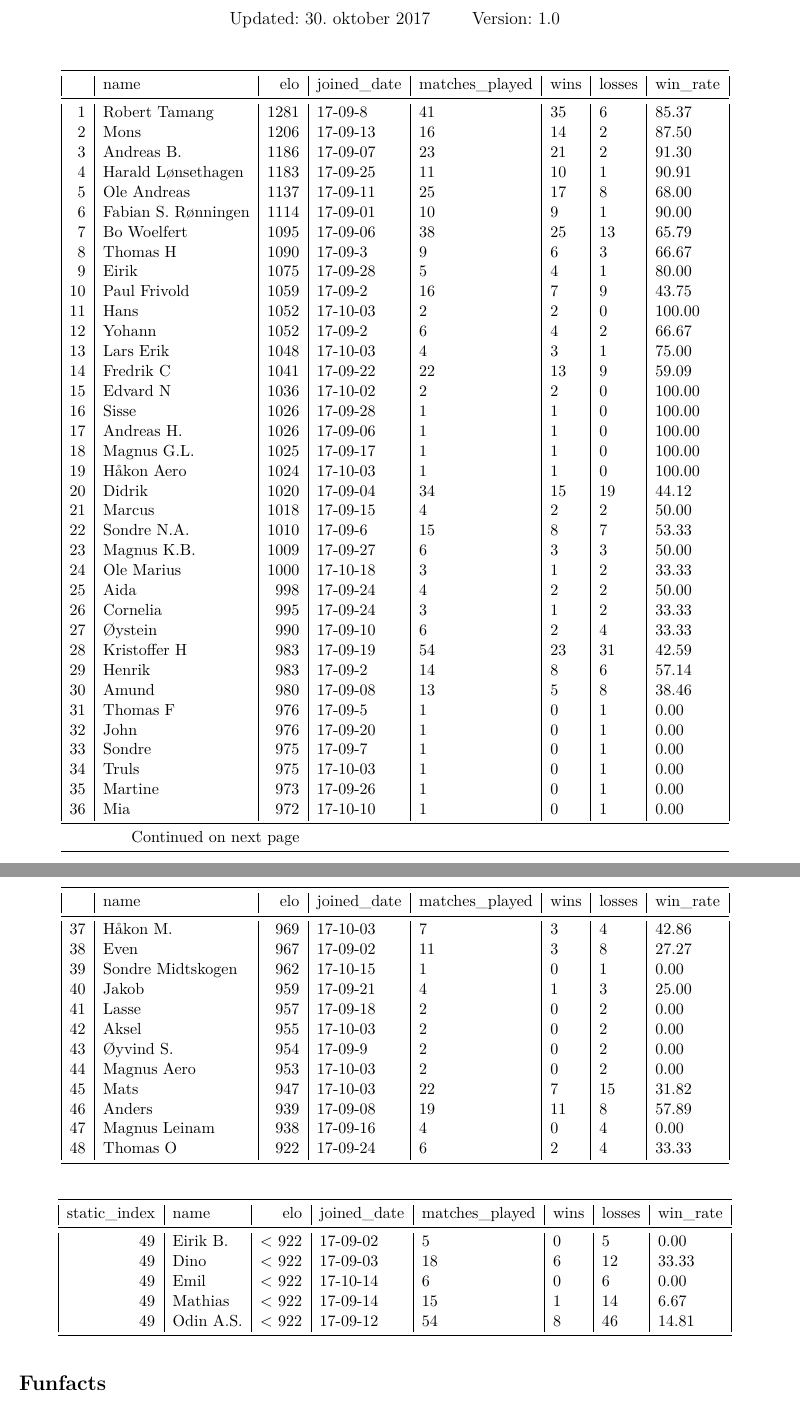
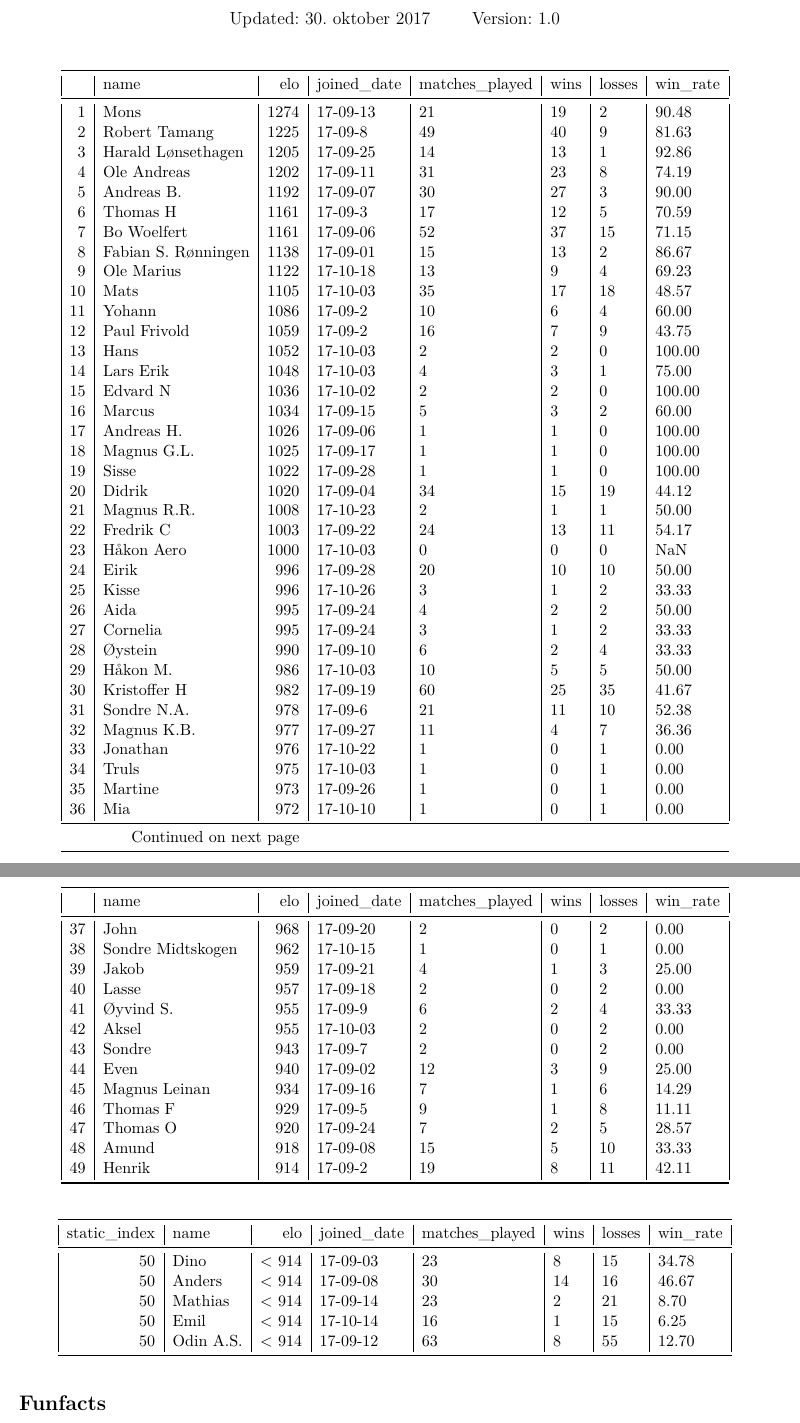
Before and after one commit to Haraldlons/IPK-NTNU-Table-Tennis-ELO-Ladder, a LaTeX document (latex_leaderboard/leaderboard_table.tex, which reads latex_leaderboard/table_1.tex, latex_leaderboard/table_2.tex): two parts of pages 1 and 2 of 2, joined at a grey line, cut so that both start at the same text. Compiled offline with pdfLaTeX.

Commit message:
make new latex-files for latest elo-update

```diff
--- a/latex_leaderboard/table_1.tex
+++ b/latex_leaderboard/table_1.tex
@@ -10,52 +10,53 @@
 
 \bottomrule
 \endlastfoot
-1  &        Robert Tamang &  1281 &     17-09-8 &              41 &    35 &       6 &     85.37 \\
-2  &                 Mons &  1206 &    17-09-13 &              16 &    14 &       2 &     87.50 \\
-3  &           Andreas B. &  1186 &    17-09-07 &              23 &    21 &       2 &     91.30 \\
-4  &   Harald Lønsethagen &  1183 &    17-09-25 &              11 &    10 &       1 &     90.91 \\
-5  &          Ole Andreas &  1137 &    17-09-11 &              25 &    17 &       8 &     68.00 \\
-6  &  Fabian S. Rønningen &  1114 &    17-09-01 &              10 &     9 &       1 &     90.00 \\
-7  &          Bo Woelfert &  1095 &    17-09-06 &              38 &    25 &      13 &     65.79 \\
-8  &             Thomas H &  1090 &     17-09-3 &               9 &     6 &       3 &     66.67 \\
-9  &                Eirik &  1075 &    17-09-28 &               5 &     4 &       1 &     80.00 \\
-10 &         Paul Frivold &  1059 &     17-09-2 &              16 &     7 &       9 &     43.75 \\
-11 &                 Hans &  1052 &    17-10-03 &               2 &     2 &       0 &    100.00 \\
-12 &               Yohann &  1052 &     17-09-2 &               6 &     4 &       2 &     66.67 \\
-13 &            Lars Erik &  1048 &    17-10-03 &               4 &     3 &       1 &     75.00 \\
-14 &            Fredrik C &  1041 &    17-09-22 &              22 &    13 &       9 &     59.09 \\
+1  &                 Mons &  1274 &    17-09-13 &              21 &    19 &       2 &     90.48 \\
+2  &        Robert Tamang &  1225 &     17-09-8 &              49 &    40 &       9 &     81.63 \\
+3  &   Harald Lønsethagen &  1205 &    17-09-25 &              14 &    13 &       1 &     92.86 \\
+4  &          Ole Andreas &  1202 &    17-09-11 &              31 &    23 &       8 &     74.19 \\
+5  &           Andreas B. &  1192 &    17-09-07 &              30 &    27 &       3 &     90.00 \\
+6  &             Thomas H &  1161 &     17-09-3 &              17 &    12 &       5 &     70.59 \\
+7  &          Bo Woelfert &  1161 &    17-09-06 &              52 &    37 &      15 &     71.15 \\
+8  &  Fabian S. Rønningen &  1138 &    17-09-01 &              15 &    13 &       2 &     86.67 \\
+9  &           Ole Marius &  1122 &    17-10-18 &              13 &     9 &       4 &     69.23 \\
+10 &                 Mats &  1105 &    17-10-03 &              35 &    17 &      18 &     48.57 \\
+11 &               Yohann &  1086 &     17-09-2 &              10 &     6 &       4 &     60.00 \\
+12 &         Paul Frivold &  1059 &     17-09-2 &              16 &     7 &       9 &     43.75 \\
+13 &                 Hans &  1052 &    17-10-03 &               2 &     2 &       0 &    100.00 \\
+14 &            Lars Erik &  1048 &    17-10-03 &               4 &     3 &       1 &     75.00 \\
 15 &             Edvard N &  1036 &    17-10-02 &               2 &     2 &       0 &    100.00 \\
-16 &                Sisse &  1026 &    17-09-28 &               1 &     1 &       0 &    100.00 \\
+16 &               Marcus &  1034 &    17-09-15 &               5 &     3 &       2 &     60.00 \\
 17 &           Andreas H. &  1026 &    17-09-06 &               1 &     1 &       0 &    100.00 \\
 18 &          Magnus G.L. &  1025 &    17-09-17 &               1 &     1 &       0 &    100.00 \\
-19 &           Håkon Aero &  1024 &    17-10-03 &               1 &     1 &       0 &    100.00 \\
+19 &                Sisse &  1022 &    17-09-28 &               1 &     1 &       0 &    100.00 \\
 20 &               Didrik &  1020 &    17-09-04 &              34 &    15 &      19 &     44.12 \\
-21 &               Marcus &  1018 &    17-09-15 &               4 &     2 &       2 &     50.00 \\
-22 &          Sondre N.A. &  1010 &     17-09-6 &              15 &     8 &       7 &     53.33 \\
-23 &          Magnus K.B. &  1009 &    17-09-27 &               6 &     3 &       3 &     50.00 \\
-24 &           Ole Marius &  1000 &    17-10-18 &               3 &     1 &       2 &     33.33 \\
-25 &                 Aida &   998 &    17-09-24 &               4 &     2 &       2 &     50.00 \\
-26 &             Cornelia &   995 &    17-09-24 &               3 &     1 &       2 &     33.33 \\
-27 &              Øystein &   990 &    17-09-10 &               6 &     2 &       4 &     33.33 \\
-28 &         Kristoffer H &   983 &    17-09-19 &              54 &    23 &      31 &     42.59 \\
-29 &               Henrik &   983 &     17-09-2 &              14 &     8 &       6 &     57.14 \\
-30 &                Amund &   980 &    17-09-08 &              13 &     5 &       8 &     38.46 \\
-31 &             Thomas F &   976 &     17-09-5 &               1 &     0 &       1 &      0.00 \\
-32 &                 John &   976 &    17-09-20 &               1 &     0 &       1 &      0.00 \\
-33 &               Sondre &   975 &     17-09-7 &               1 &     0 &       1 &      0.00 \\
+21 &          Magnus R.R. &  1008 &    17-10-23 &               2 &     1 &       1 &     50.00 \\
+22 &            Fredrik C &  1003 &    17-09-22 &              24 &    13 &      11 &     54.17 \\
+23 &           Håkon Aero &  1000 &    17-10-03 &               0 &     0 &       0 &       NaN \\
+24 &                Eirik &   996 &    17-09-28 &              20 &    10 &      10 &     50.00 \\
+25 &                Kisse &   996 &    17-10-26 &               3 &     1 &       2 &     33.33 \\
+26 &                 Aida &   995 &    17-09-24 &               4 &     2 &       2 &     50.00 \\
+27 &             Cornelia &   995 &    17-09-24 &               3 &     1 &       2 &     33.33 \\
+28 &              Øystein &   990 &    17-09-10 &               6 &     2 &       4 &     33.33 \\
+29 &             Håkon M. &   986 &    17-10-03 &              10 &     5 &       5 &     50.00 \\
+30 &         Kristoffer H &   982 &    17-09-19 &              60 &    25 &      35 &     41.67 \\
+31 &          Sondre N.A. &   978 &     17-09-6 &              21 &    11 &      10 &     52.38 \\
+32 &          Magnus K.B. &   977 &    17-09-27 &              11 &     4 &       7 &     36.36 \\
+33 &             Jonathan &   976 &    17-10-22 &               1 &     0 &       1 &      0.00 \\
 34 &                Truls &   975 &    17-10-03 &               1 &     0 &       1 &      0.00 \\
 35 &              Martine &   973 &    17-09-26 &               1 &     0 &       1 &      0.00 \\
 36 &                  Mia &   972 &    17-10-10 &               1 &     0 &       1 &      0.00 \\
-37 &             Håkon M. &   969 &    17-10-03 &               7 &     3 &       4 &     42.86 \\
-38 &                 Even &   967 &    17-09-02 &              11 &     3 &       8 &     27.27 \\
-39 &    Sondre Midtskogen &   962 &    17-10-15 &               1 &     0 &       1 &      0.00 \\
-40 &                Jakob &   959 &    17-09-21 &               4 &     1 &       3 &     25.00 \\
-41 &                Lasse &   957 &    17-09-18 &               2 &     0 &       2 &      0.00 \\
+37 &                 John &   968 &    17-09-20 &               2 &     0 &       2 &      0.00 \\
+38 &    Sondre Midtskogen &   962 &    17-10-15 &               1 &     0 &       1 &      0.00 \\
+39 &                Jakob &   959 &    17-09-21 &               4 &     1 &       3 &     25.00 \\
+40 &                Lasse &   957 &    17-09-18 &               2 &     0 &       2 &      0.00 \\
+41 &            Øyvind S. &   955 &     17-09-9 &               6 &     2 &       4 &     33.33 \\
 42 &                Aksel &   955 &    17-10-03 &               2 &     0 &       2 &      0.00 \\
-43 &            Øyvind S. &   954 &     17-09-9 &               2 &     0 &       2 &      0.00 \\
-44 &          Magnus Aero &   953 &    17-10-03 &               2 &     0 &       2 &      0.00 \\
-45 &                 Mats &   947 &    17-10-03 &              22 &     7 &      15 &     31.82 \\
-46 &               Anders &   939 &    17-09-08 &              19 &    11 &       8 &     57.89 \\
-47 &        Magnus Leinam &   938 &    17-09-16 &               4 &     0 &       4 &      0.00 \\
-48 &             Thomas O &   922 &    17-09-24 &               6 &     2 &       4 &     33.33 \\
+43 &               Sondre &   943 &     17-09-7 &               2 &     0 &       2 &      0.00 \\
+44 &                 Even &   940 &    17-09-02 &              12 &     3 &       9 &     25.00 \\
+45 &        Magnus Leinan &   934 &    17-09-16 &               7 &     1 &       6 &     14.29 \\
+46 &             Thomas F &   929 &     17-09-5 &               9 &     1 &       8 &     11.11 \\
+47 &             Thomas O &   920 &    17-09-24 &               7 &     2 &       5 &     28.57 \\
+48 &                Amund &   918 &    17-09-08 &              15 &     5 &      10 &     33.33 \\
+49 &               Henrik &   914 &     17-09-2 &              19 &     8 &      11 &     42.11 \\
 \end{longtable}
--- a/latex_leaderboard/table_2.tex
+++ b/latex_leaderboard/table_2.tex
@@ -10,9 +10,9 @@
 
 \bottomrule
 \endlastfoot
-           49 &   Eirik B. &  < 922 &    17-09-02 &               5 &     0 &       5 &      0.00 \\
-           49 &       Dino &  < 922 &    17-09-03 &              18 &     6 &      12 &     33.33 \\
-           49 &       Emil &  < 922 &    17-10-14 &               6 &     0 &       6 &      0.00 \\
-           49 &    Mathias &  < 922 &    17-09-14 &              15 &     1 &      14 &      6.67 \\
-           49 &  Odin A.S. &  < 922 &    17-09-12 &              54 &     8 &      46 &     14.81 \\
+           50 &       Dino &  < 914 &    17-09-03 &              23 &     8 &      15 &     34.78 \\
+           50 &     Anders &  < 914 &    17-09-08 &              30 &    14 &      16 &     46.67 \\
+           50 &    Mathias &  < 914 &    17-09-14 &              23 &     2 &      21 &      8.70 \\
+           50 &       Emil &  < 914 &    17-10-14 &              16 &     1 &      15 &      6.25 \\
+           50 &  Odin A.S. &  < 914 &    17-09-12 &              63 &     8 &      55 &     12.70 \\
 \end{longtable}
```
Also changed, not shown: latex_leaderboard/leaderboard_table.tex (+1 -1 lines), latex_leaderboard/leaderboard_table.pdf, 2 other files.
